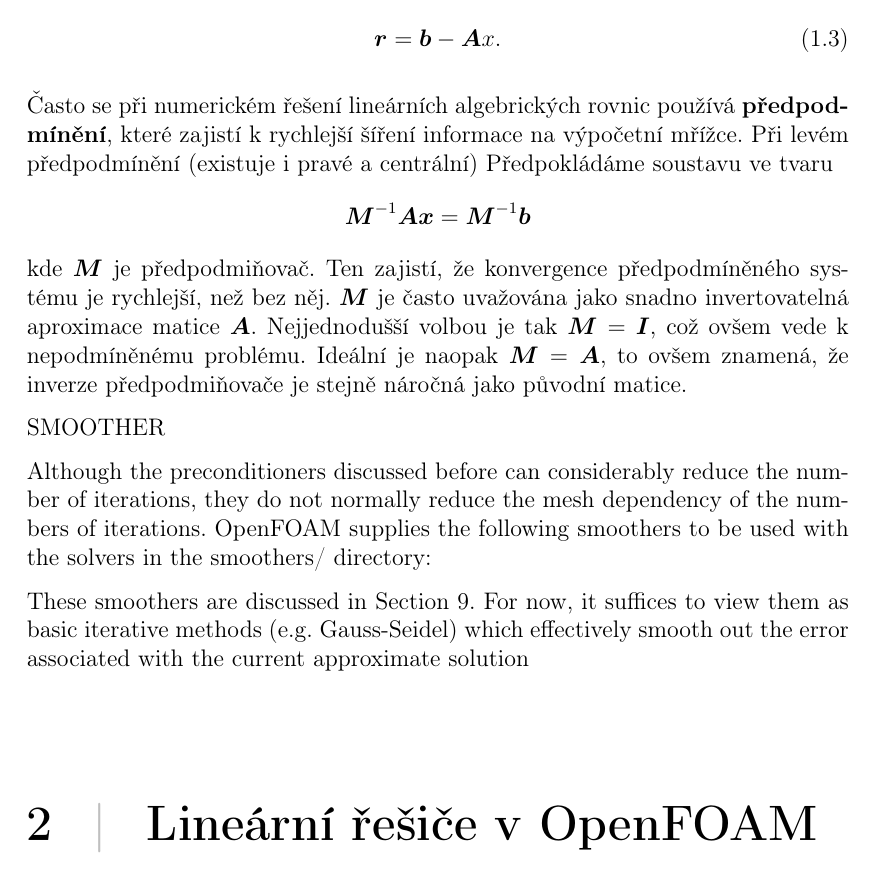
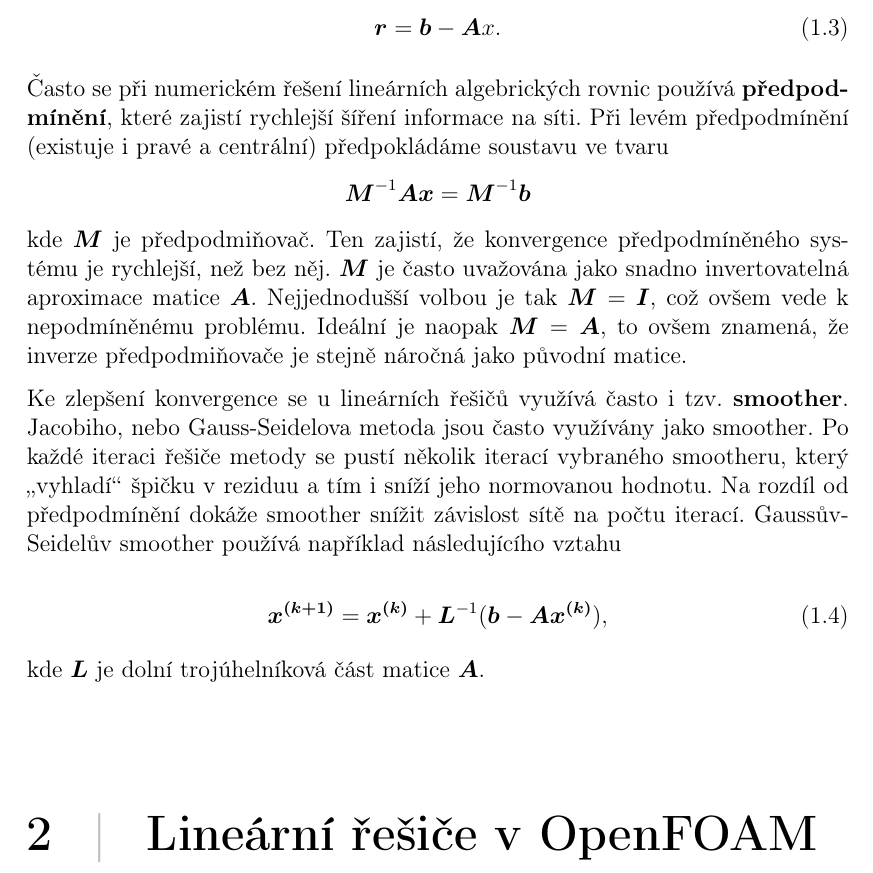
Before and after one commit to honzapulpan/fav-PVM, a LaTeX document (docs/PVM-semestralka-pulpan.tex): part of page 3 of 24, cut so that both start at the same text. Compiled offline with pdfLaTeX.

Commit message:
Smoother

```diff
--- a/docs/PVM-semestralka-pulpan.tex
+++ b/docs/PVM-semestralka-pulpan.tex
@@ -170,20 +170,19 @@ bottom=4cm,
 	\end{equation}
 
 
-	Často se při numerickém řešení lineárních algebrických rovnic používá \textbf{předpodmínění}, které zajistí k rychlejší šíření informace na výpočetní mřížce. Při levém předpodmínění (existuje i pravé a centrální) Předpokládáme soustavu ve tvaru
+	Často se při numerickém řešení lineárních algebrických rovnic používá \textbf{předpodmínění}, které zajistí rychlejší šíření informace na síti. Při levém předpodmínění (existuje i pravé a centrální) předpokládáme soustavu ve tvaru
 	$$\boldsymbol{M}^{-1}\boldsymbol{A}\boldsymbol{x} =\boldsymbol{M}^{-1}\boldsymbol{b}$$
 	kde $\boldsymbol{M}$ je předpodmiňovač. Ten zajistí, že konvergence předpodmíněného systému je rychlejší, než bez něj. $\boldsymbol{M}$ je často uvažována jako snadno invertovatelná aproximace matice $\boldsymbol{A}$. Nejjednodušší volbou je tak $\boldsymbol{M} = \boldsymbol{I}$, což ovšem vede k nepodmíněnému problému. Ideální je naopak $\boldsymbol{M} = \boldsymbol{A}$, to ovšem znamená, že inverze předpodmiňovače je stejně náročná jako původní matice.
 
 
+	Ke zlepšení konvergence se u lineárních řešičů využívá často i tzv. \textbf{smoother}. Jacobiho, nebo Gauss-Seidelova metoda jsou často využívány jako smoother. Po každé iteraci řešiče metody se pustí několik iterací vybraného smootheru, který \uv{vyhladí} špičku v reziduu a tím i sníží jeho normovanou hodnotu. Na rozdíl od předpodmínění dokáže smoother snížit závislost sítě na počtu iterací. Gaussův-Seidelův smoother používá například následujícího vztahu
 
-	SMOOTHER
+	\begin{equation}
+		\boldsymbol{x^{(k+1)}} = \boldsymbol{x^{(k)}}+\boldsymbol{L}^{-1}(\boldsymbol{b} -  \boldsymbol{A}\boldsymbol{x^{(k)}}),
+		\label{eq:gs_smoother}
+	\end{equation}
 
-	Although the preconditioners discussed before can considerably reduce the number of iterations, they do not normally reduce the mesh dependency of the numbers of iterations. OpenFOAM supplies the following smoothers to be used with the solvers in the smoothers/ directory:
-
-	These smoothers are discussed in Section 9. For now, it suffices to view them as basic iterative methods (e.g. Gauss-Seidel) which effectively smooth out the error associated with
-	the current approximate solution
-
-
+kde $\boldsymbol{L}$ je dolní trojúhelníková část matice $\boldsymbol{A}$.
 
 
 	{\let\clearpage\relax \chapter{Lineární řešiče v OpenFOAM}}
```
Also changed, not shown: docs/PVM-semestralka-pulpan.pdf.
